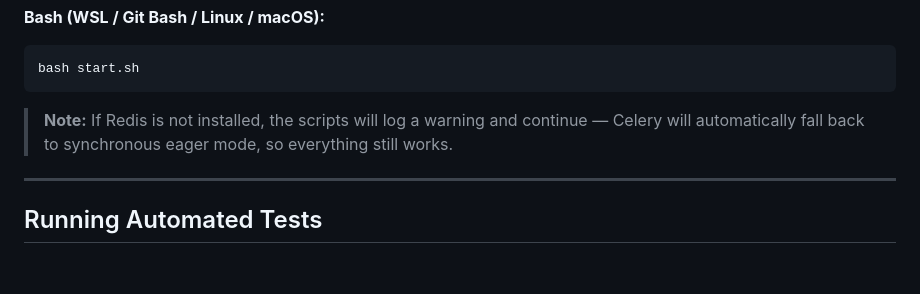
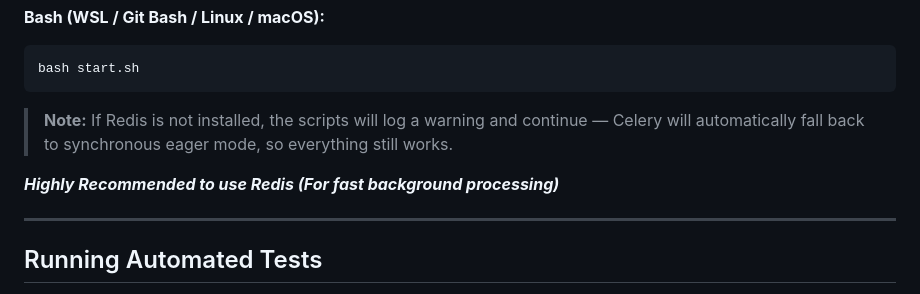
Before and after one commit to AbhishekSingh-work/Flipkart-Task, a Markdown page: README.md, the part around the change. GitHub-like rendering; blank space fills up the shorter version.

Commit message:
docs: Readme update

```diff
--- a/README.md
+++ b/README.md
@@ -166,6 +166,8 @@ bash start.sh
 
 > **Note:** If Redis is not installed, the scripts will log a warning and continue — Celery will automatically fall back to synchronous eager mode, so everything still works.
 
+***Highly Recommended to use Redis (For fast background processing)***
+
 ---
 
 ## Running Automated Tests
```
